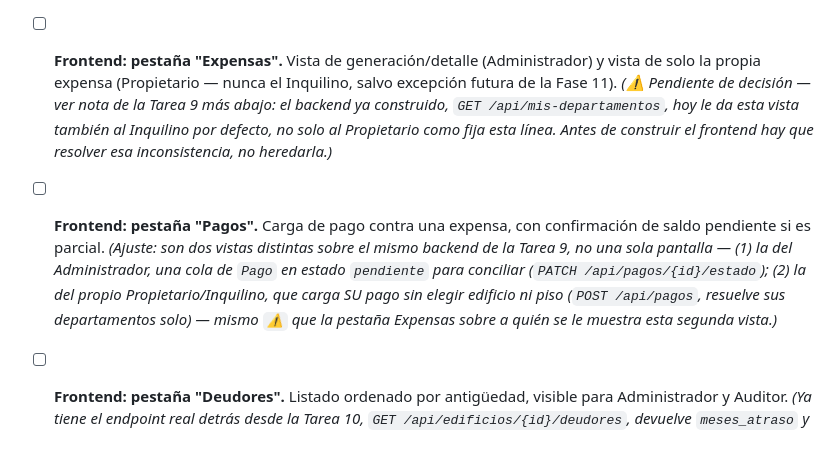
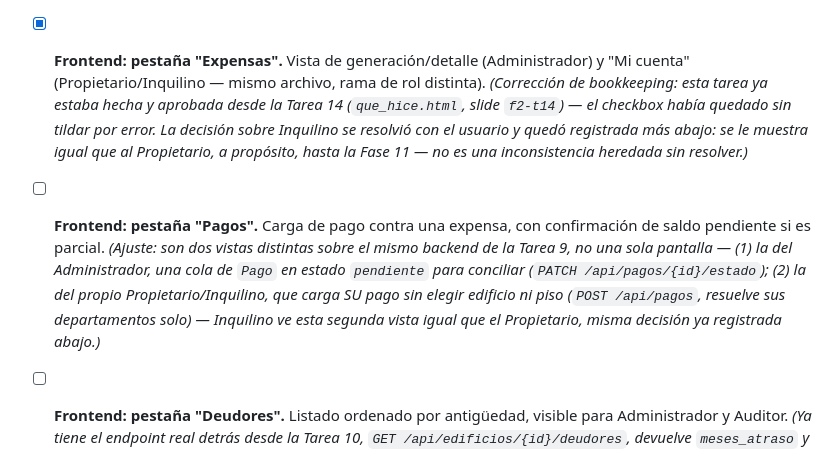
Before and after one commit to gusoliva85/Smart_Building, a Markdown page: documentacion/03_Roadmap.md, the part around the change. Drawn GitHub-style.

Commit message:
Corrige bookkeeping: pestaña Expensas (Fase 2) ya estaba hecha
El checkbox de "Frontend: pestaña Expensas" había quedado sin tildar por
error — es la Tarea 14 (que_hice.html, slide f2-t14), ya hecha y aprobada
hace varias tareas, con la decisión sobre Inquilino ya resuelta con el
usuario. Se corrige el checkbox y se limpia la nota de "pestaña Pagos"
que todavía citaba una inconsistencia ya cerrada.

Co-Authored-By: Claude Sonnet 5 <noreply@anthropic.com>

```diff
--- a/documentacion/03_Roadmap.md
+++ b/documentacion/03_Roadmap.md
@@ -186,11 +186,11 @@ Corresponde al Documento General, sección 6; Documento Técnico, sección 8. De
 - [x] **Frontend: `financiero.html` — cascarón con pestañas (`.view-switch`) y pestaña "Gastos".**
   Se crea la página con el selector segmentado que va a organizar todo el módulo (Gastos/Expensas/Pagos/Deudores/Fondos·Caja·Presupuestos·Facturas — Documento Técnico, sección 4.1), con la primera pestaña funcional: carga y listado de gastos, filtro por rubro y rango de fechas. *(Nota: es una pantalla de gestión — Administrador General/de Consorcio — ya con el endpoint real detrás desde la Tarea 11, `GET/POST /api/edificios/{id}/gastos` con filtro `?anio=&mes=`.)*
 
-- [ ] **Frontend: pestaña "Expensas".**
-  Vista de generación/detalle (Administrador) y vista de solo la propia expensa (Propietario — nunca el Inquilino, salvo excepción futura de la Fase 11). *(⚠️ Pendiente de decisión — ver nota de la Tarea 9 más abajo: el backend ya construido, `GET /api/mis-departamentos`, hoy le da esta vista también al Inquilino por defecto, no solo al Propietario como fija esta línea. Antes de construir el frontend hay que resolver esa inconsistencia, no heredarla.)*
+- [x] **Frontend: pestaña "Expensas".**
+  Vista de generación/detalle (Administrador) y "Mi cuenta" (Propietario/Inquilino — mismo archivo, rama de rol distinta). *(Corrección de bookkeeping: esta tarea ya estaba hecha y aprobada desde la Tarea 14 (`que_hice.html`, slide `f2-t14`) — el checkbox había quedado sin tildar por error. La decisión sobre Inquilino se resolvió con el usuario y quedó registrada más abajo: se le muestra igual que al Propietario, a propósito, hasta la Fase 11 — no es una inconsistencia heredada sin resolver.)*
 
 - [ ] **Frontend: pestaña "Pagos".**
-  Carga de pago contra una expensa, con confirmación de saldo pendiente si es parcial. *(Ajuste: son dos vistas distintas sobre el mismo backend de la Tarea 9, no una sola pantalla — (1) la del Administrador, una cola de `Pago` en estado `pendiente` para conciliar (`PATCH /api/pagos/{id}/estado`); (2) la del propio Propietario/Inquilino, que carga SU pago sin elegir edificio ni piso (`POST /api/pagos`, resuelve sus departamentos solo) — mismo `⚠️` que la pestaña Expensas sobre a quién se le muestra esta segunda vista.)*
+  Carga de pago contra una expensa, con confirmación de saldo pendiente si es parcial. *(Ajuste: son dos vistas distintas sobre el mismo backend de la Tarea 9, no una sola pantalla — (1) la del Administrador, una cola de `Pago` en estado `pendiente` para conciliar (`PATCH /api/pagos/{id}/estado`); (2) la del propio Propietario/Inquilino, que carga SU pago sin elegir edificio ni piso (`POST /api/pagos`, resuelve sus departamentos solo) — Inquilino ve esta segunda vista igual que el Propietario, misma decisión ya registrada abajo.)*
 
 - [ ] **Frontend: pestaña "Deudores".**
   Listado ordenado por antigüedad, visible para Administrador y Auditor. *(Ya tiene el endpoint real detrás desde la Tarea 10, `GET /api/edificios/{id}/deudores`, devuelve `meses_atraso` y `deuda_total` por departamento ya ordenados de más a menos atrasado.)*
```
